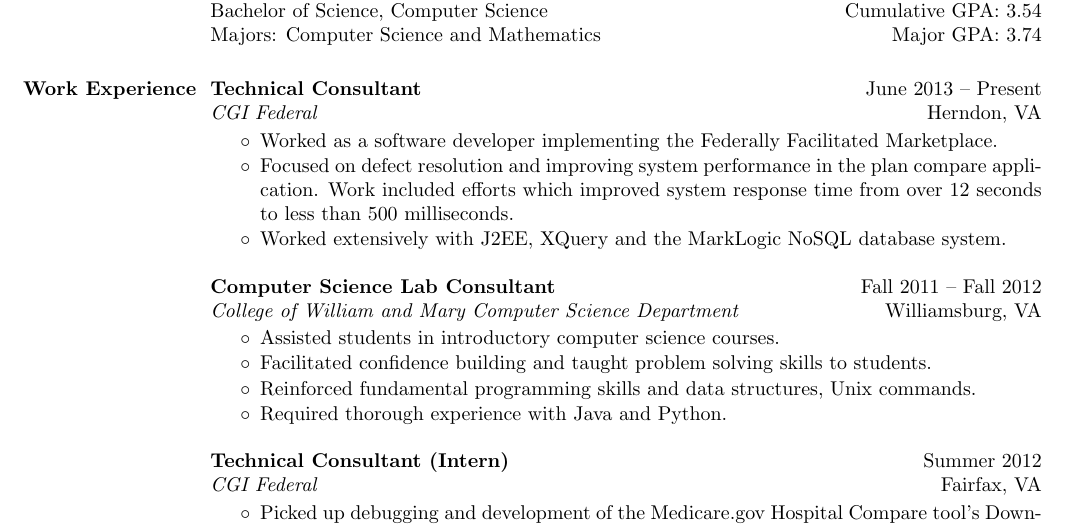
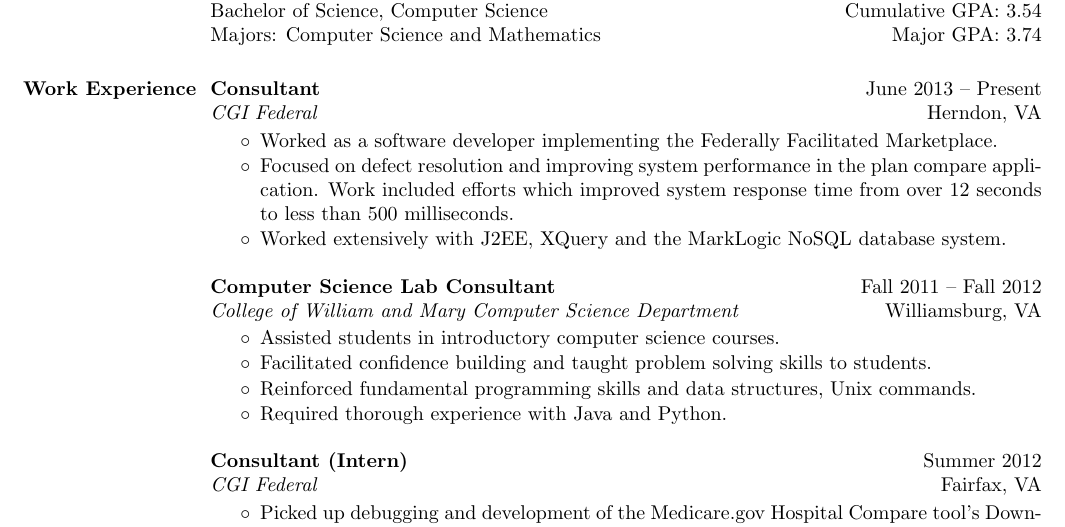
Before and after one commit to kwji/kji-resume, a LaTeX CV (src/new_resume.tex): part of page 1 of 2, cut so that both start at the same text. Compiled offline with pdfLaTeX.

Commit message:
corrected CGI Federal titals to Consultant instead of Technical Consultant

```diff
--- a/src/new_resume.tex
+++ b/src/new_resume.tex
@@ -83,7 +83,7 @@ Majors: Computer Science and Mathematics \hfill Major GPA: 3.74
 
 \section{\textsc{Work Experience}}
 
-\employer{\textbf{Technical Consultant}}
+\employer{\textbf{Consultant}}
 \title{June 2013 -- Present}
 \location{\emph{CGI Federal}}
 \dates{Herndon, VA}
@@ -112,7 +112,7 @@ Majors: Computer Science and Mathematics \hfill Major GPA: 3.74
 %Assist students in introductory computer science courses. Role is to build confidence and teach problem solving skills, rather than solve problems for students.
 \end{position}
 
-\employer{\textbf{Technical Consultant (Intern)}}
+\employer{\textbf{Consultant (Intern)}}
 \title{Summer 2012}
 \location{\emph{CGI Federal}}
 \dates{Fairfax, VA}
```
